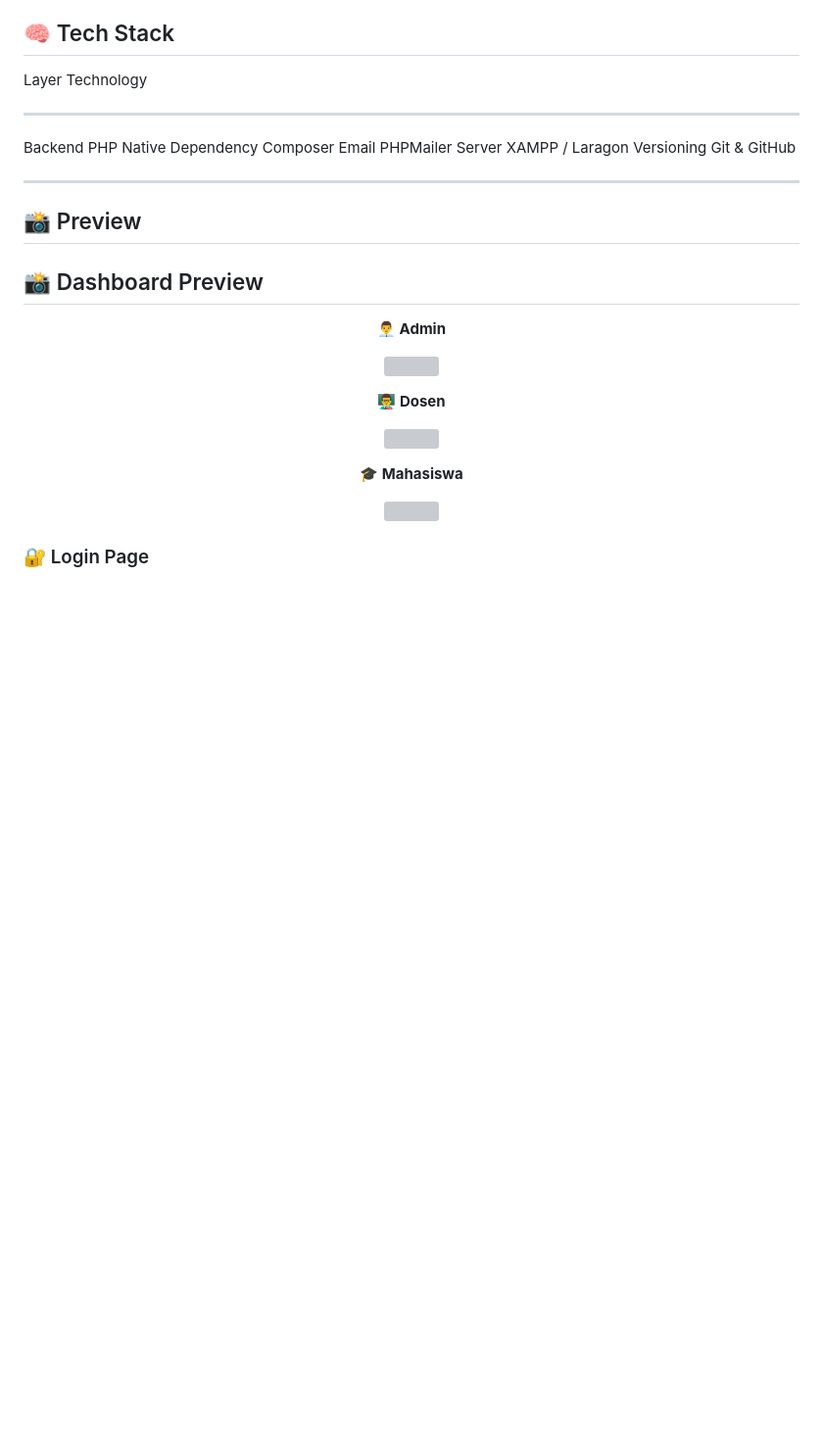
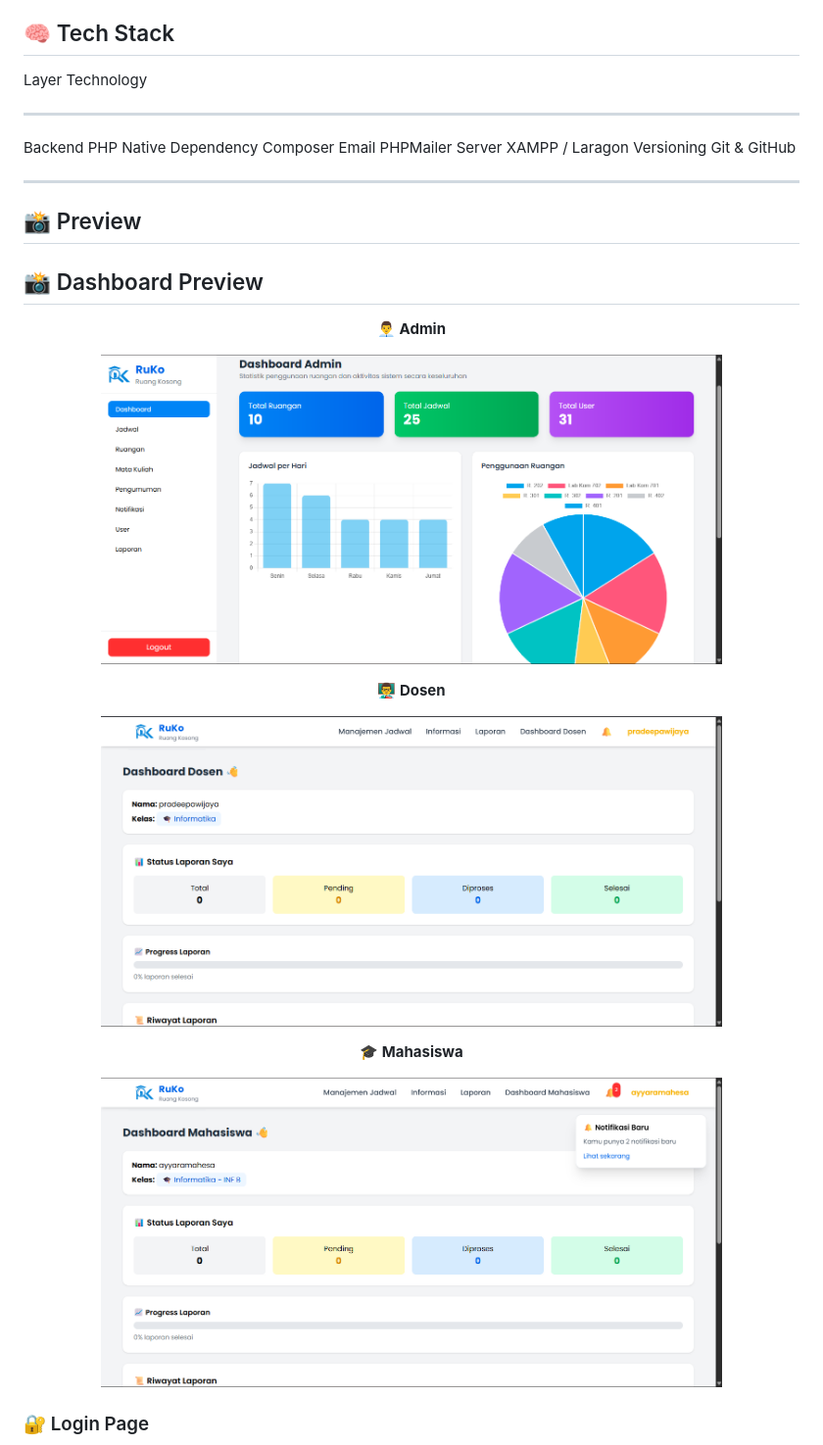
Before and after one commit to Dani0601/kel-3, a Markdown page: README.md, the part around one of its changes. Shown at 98% size. GitHub-like rendering; blank space fills up the shorter version; grey boxes are pictures that could not be loaded.

Commit message:
update readme pt3

```diff
--- a/README.md
+++ b/README.md
@@ -56,17 +56,17 @@ Maintenance - Scalability - Team collaboration
 
 <p align="center"><b>👨‍💼 Admin</b></p>
 <p align="center">
-  <img src="../assets/img/dashboardadmin.png" width="80%">
+  <img src="assets/img/dashboardadmin.png" width="80%">
 </p>
 
 <p align="center"><b>👨‍🏫 Dosen</b></p>
 <p align="center">
-  <img src="../assets/img/dashboarddosen.png" width="80%">
+  <img src="assets/img/dashboarddosen.png" width="80%">
 </p>
 
 <p align="center"><b>🎓 Mahasiswa</b></p>
 <p align="center">
-  <img src="../assets/img/dashboardmhs.png" width="80%">
+  <img src="assets/img/dashboardmhs.png" width="80%">
 </p>
 
 ### 🔐 Login Page
```
Also changed, not shown: other parts of README.md (+3 -1 lines).
